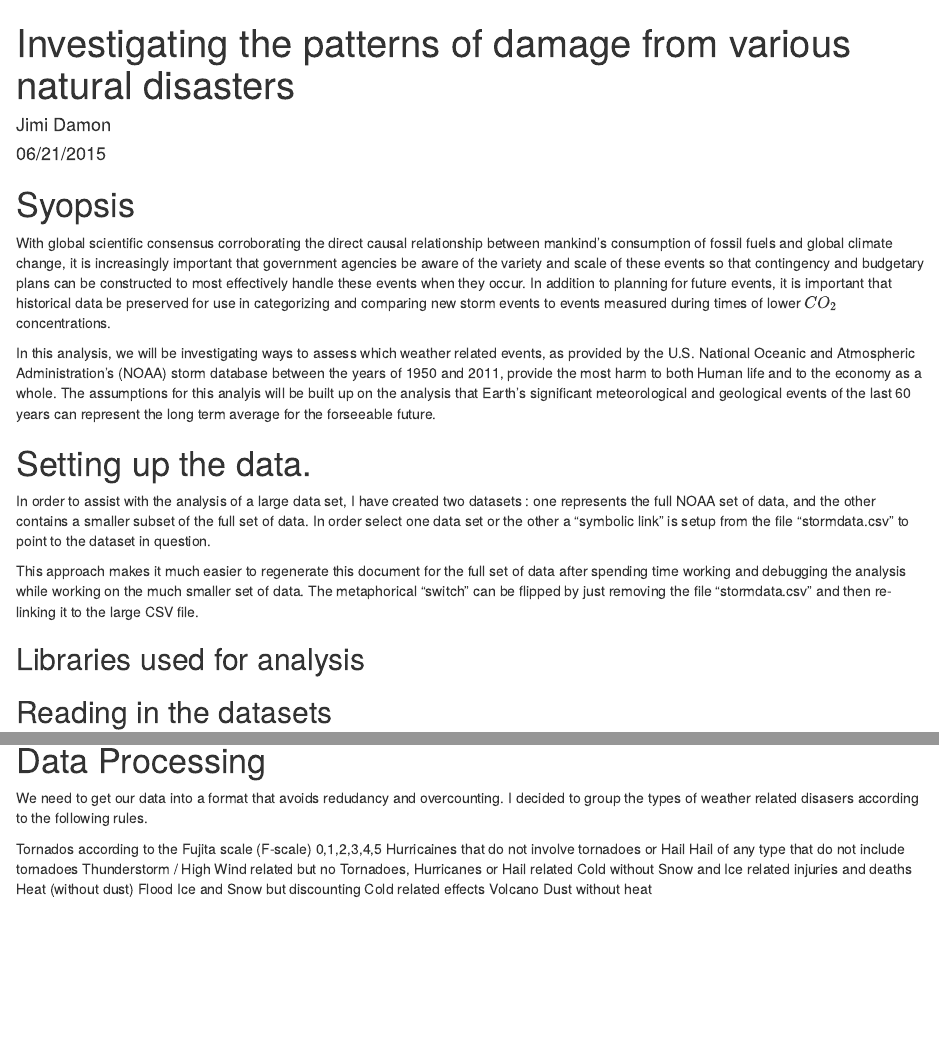
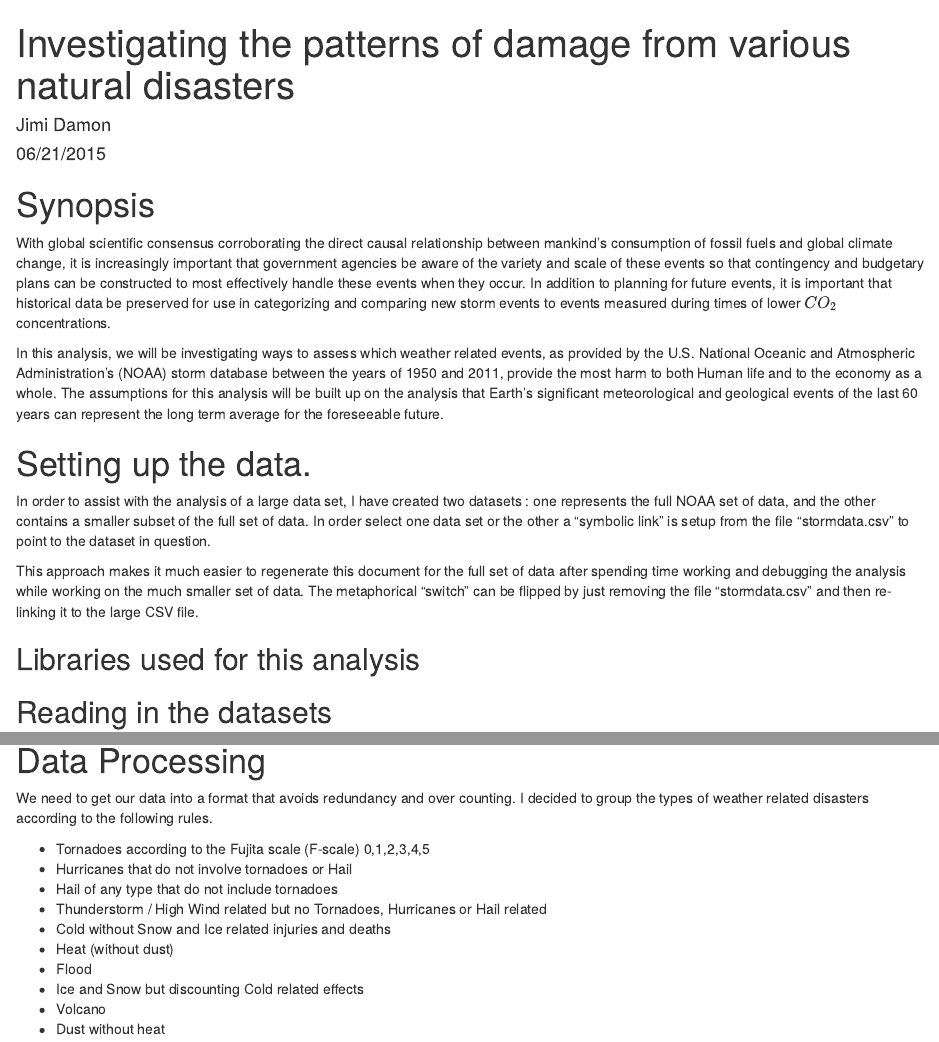
Before and after one commit to purplefishies/ReproducibleResearch2, an R Markdown document (project.Rmd): the page in a window 1100 px wide, from its top, and a second part further down, joined at a grey line. Rendered offline with R 4.5, knitr and Pandoc, with nearby package versions; some code elsewhere in the file could not run offline.

Commit message:
ENH: some spelling fixes

````diff
--- a/project.Rmd
+++ b/project.Rmd
@@ -17,7 +17,7 @@ knitr::opts_chunk$set(fig.width=12, fig.height=8, fig.path='./figure/',
                      warning=FALSE, message=FALSE)
 ```
 
-# Syopsis
+# Synopsis
 
 With global scientific consensus corroborating the direct
 causal relationship between mankind's consumption of fossil fuels and
@@ -33,10 +33,10 @@ In this analysis, we will be investigating ways to assess which weather
 related events, as provided by the U.S. National Oceanic and
 Atmospheric Administration's (NOAA) storm database between the years
 of 1950 and 2011, provide the most harm to both Human life and to the
-economy as a whole. The assumptions for this analyis will be built up on
+economy as a whole. The assumptions for this analysis will be built up on
 the analysis that Earth's significant meteorological and geological
 events of the last 60 years can represent the long term average for
-the forseeable future.
+the foreseeable future.
 
 
 # Setting up the data.
@@ -54,7 +54,7 @@ analysis while working on the much smaller set of data.  The
 metaphorical "switch" can be flipped by just removing the file
 "stormdata.csv" and then re-linking it to the large CSV file.
 
-## Libraries used for analysis
+## Libraries used for this analysis
 ```{r,echo=FALSE,results='asis'}
 library(dplyr)
 library(ggplot2)
@@ -71,24 +71,36 @@ ddat <- tbl_df( dat )
 
 # Data Processing
 
-We need to get our data into a format that avoids redudancy and overcounting. I decided to group the types of weather related disasers according to the following rules.
+We need to get our data into a format that avoids redundancy and
+over counting. I decided to group the types of weather related disasters
+according to the following rules.
 
-Tornados according to the Fujita scale (F-scale)
-  0,1,2,3,4,5
-Hurricaines that do not involve tornadoes or Hail
-Hail of any type that do not include tornadoes
-Thunderstorm / High Wind related but no Tornadoes, Hurricanes or Hail related
-Cold without Snow and Ice related injuries and deaths
-Heat (without dust)
-Flood
-Ice and Snow but discounting Cold related effects
-Volcano
-Dust without heat
+* Tornadoes according to the Fujita scale (F-scale) 0,1,2,3,4,5
+* Hurricanes that do not involve tornadoes or Hail
+* Hail of any type that do not include tornadoes
+* Thunderstorm / High Wind related but no Tornadoes, Hurricanes or Hail related
+* Cold without Snow and Ice related injuries and deaths
+* Heat (without dust)
+* Flood
+* Ice and Snow but discounting Cold related effects
+* Volcano
+* Dust without heat
 
 
-The process for creating the filters was performed in an interative way so as to ensure that data wasn't counted twice to a given category. The first data types were relatively easy such as Tornadoes, but when diving down into a more selective chategory like HAIl, it was important to perform appropriate filters that would select out chategories that were already considered such as Tornadoes and Hurricaines that tend to produce Hail but whose chategory would be a superset of the damage chategory being analyzed.
+The process for creating the filters was performed in an interative
+way so as to ensure that data wasn't counted twice to a given
+category. The first data types were relatively easy such as Tornadoes,
+but when diving down into a more selective chategory like HAIl, it was
+important to perform appropriate filters that would select out
+chategories that were already considered such as Tornadoes and
+Hurricaines that tend to produce Hail but whose chategory would be a
+superset of the damage chategory being analyzed.
 
-For instance, a typical encounter would be to first filter the events that matched "wind", and then reduce that set iterarively by inspecting the unique set of events that matched wind **and then exclude** events that had been already captured by a previous grouping.
+For instance, a typical encounter would be to first filter the events
+that matched "wind", and then reduce that set iterarively by
+inspecting the unique set of events that matched wind **and then
+exclude** events that had been already captured by a previous
+grouping.
 
 
 
````
